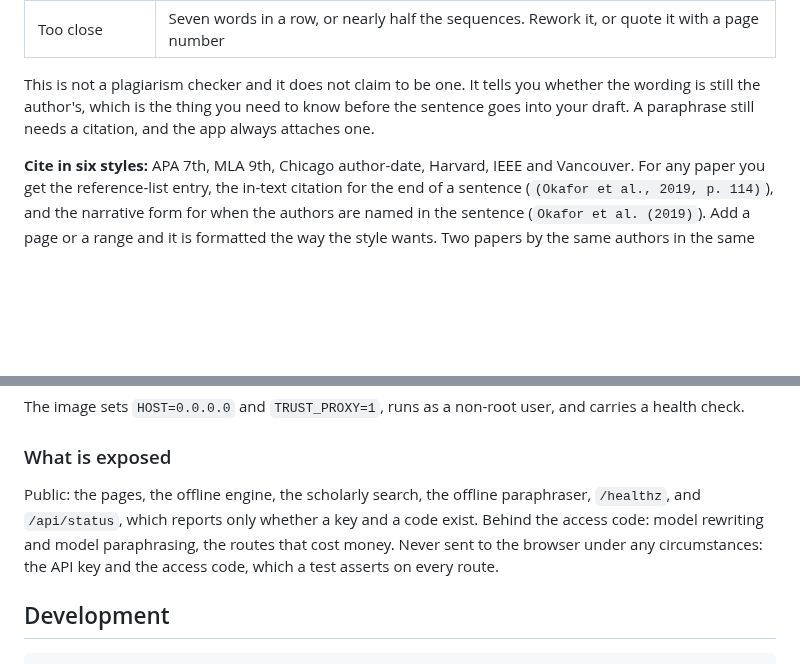
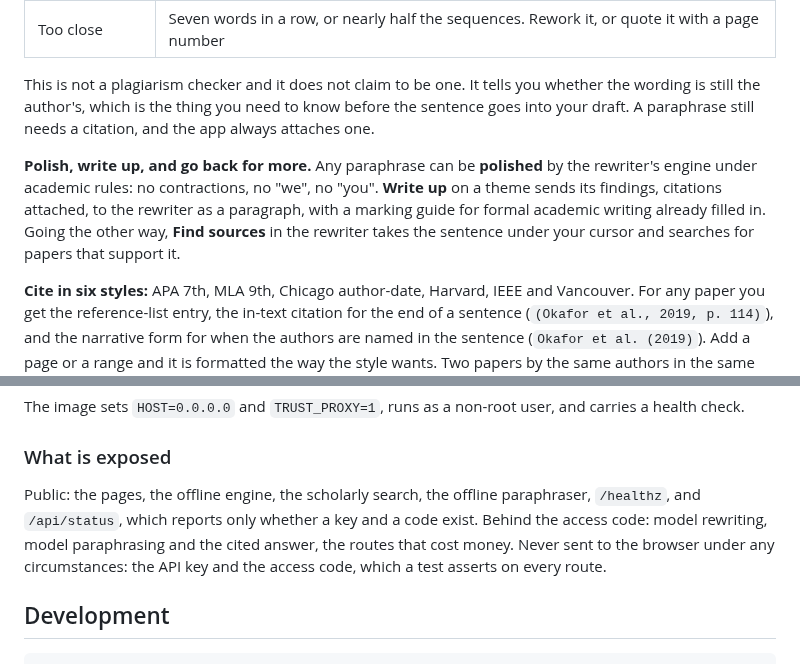
Before and after one commit to AdilKhan1113/Humaniser, a Markdown page: README.md, 2 parts joined by grey strips. Drawn GitHub-style; blank space fills up the shorter version.

```diff
--- a/README.md
+++ b/README.md
@@ -226,6 +232,8 @@ Every version, including your edits as you type, is checked against the source:
 
 This is not a plagiarism checker and it does not claim to be one. It tells you whether the wording is still the author's, which is the thing you need to know before the sentence goes into your draft. A paraphrase still needs a citation, and the app always attaches one.
 
+**Polish, write up, and go back for more.** Any paraphrase can be **polished** by the rewriter's engine under academic rules: no contractions, no "we", no "you". **Write up** on a theme sends its findings, citations attached, to the rewriter as a paragraph, with a marking guide for formal academic writing already filled in. Going the other way, **Find sources** in the rewriter takes the sentence under your cursor and searches for papers that support it.
+
 **Cite in six styles:** APA 7th, MLA 9th, Chicago author-date, Harvard, IEEE and Vancouver. For any paper you get the reference-list entry, the in-text citation for the end of a sentence (`(Okafor et al., 2019, p. 114)`), and the narrative form for when the authors are named in the sentence (`Okafor et al. (2019)`). Add a page or a range and it is formatted the way the style wants. Two papers by the same authors in the same year become 2019a and 2019b. Numeric styles number sources in the order you saved them. The **References** tab builds the whole list and updates when you change style. Copy it, or download it as BibTeX or RIS for Zotero, Mendeley, EndNote or Overleaf.
 
 Your projects stay in the browser. What leaves it is your search terms, and the passage you paraphrase if you pick the model engine. **Back up** from the project menu writes a `.json` file, and **Restore** reads it back on any machine.
@@ -335,7 +354,7 @@ The image sets `HOST=0.0.0.0` and `TRUST_PROXY=1`, runs as a non-root user, and
 
 ### What is exposed
 
-Public: the pages, the offline engine, the scholarly search, the offline paraphraser, `/healthz`, and `/api/status`, which reports only whether a key and a code exist. Behind the access code: model rewriting and model paraphrasing, the routes that cost money. Never sent to the browser under any circumstances: the API key and the access code, which a test asserts on every route.
+Public: the pages, the offline engine, the scholarly search, the offline paraphraser, `/healthz`, and `/api/status`, which reports only whether a key and a code exist. Behind the access code: model rewriting, model paraphrasing and the cited answer, the routes that cost money. Never sent to the browser under any circumstances: the API key and the access code, which a test asserts on every route.
 
 ## Development
 
```
Also changed, not shown: other parts of README.md (+23 -6 lines), docs/screenshot-research.png, 14 other files.
